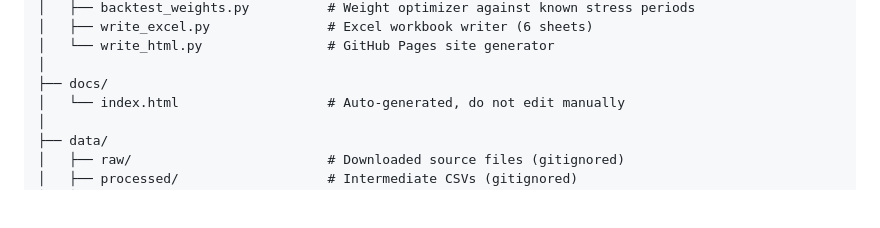
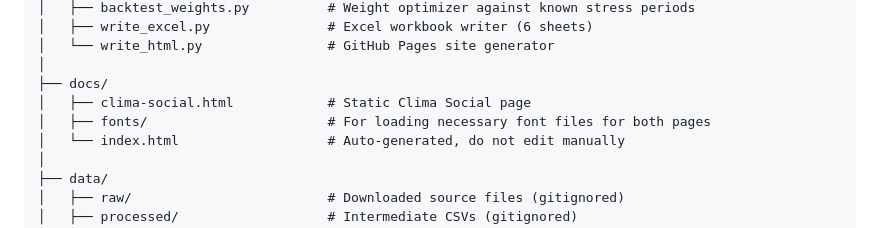
Before and after one commit to ianperaltahirujo/dr-economic-intelligence, a Markdown page: README.md, the part around the change. GitHub-like rendering; blank space fills up the shorter version.

Commit message:
Update README
Added documentation for Clima Social page and font files.

```diff
--- a/README.md
+++ b/README.md
@@ -72,6 +72,8 @@ dr-economic-intelligence/
 │   └── write_html.py                # GitHub Pages site generator
 │
 ├── docs/
+│   ├── clima-social.html            # Static Clima Social page
+│   ├── fonts/                       # For loading necessary font files for both pages
 │   └── index.html                   # Auto-generated, do not edit manually
 │
 ├── data/
```
